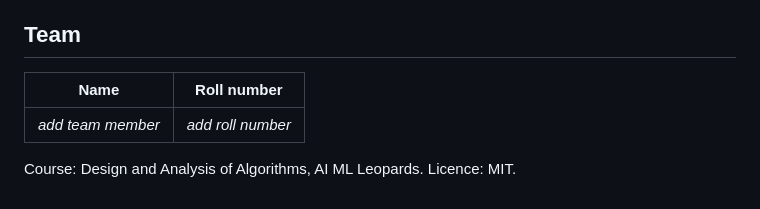
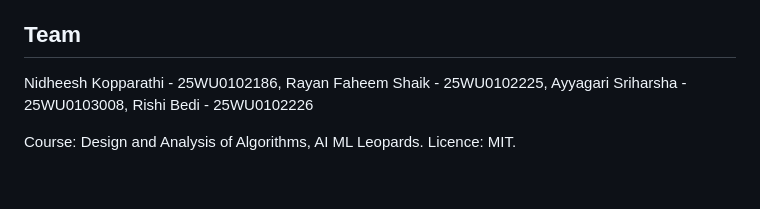
Before and after one commit to nidheesh1205/algopilot, a Markdown page: README.md, the part around the change. GitHub-like rendering.

```diff
--- a/README.md
+++ b/README.md
@@ -96,8 +96,9 @@ The lab generates input families (sparse and dense graphs, growing chains, risin
 
 ## Team
 
-| Name | Roll number |
-|---|---|
-| _add team member_ | _add roll number_ |
+Nidheesh Kopparathi - 25WU0102186,
+Rayan Faheem Shaik  - 25WU0102225,
+Ayyagari Sriharsha  - 25WU0103008,
+Rishi Bedi          - 25WU0102226
 
 Course: Design and Analysis of Algorithms, AI ML Leopards. Licence: MIT.
```
